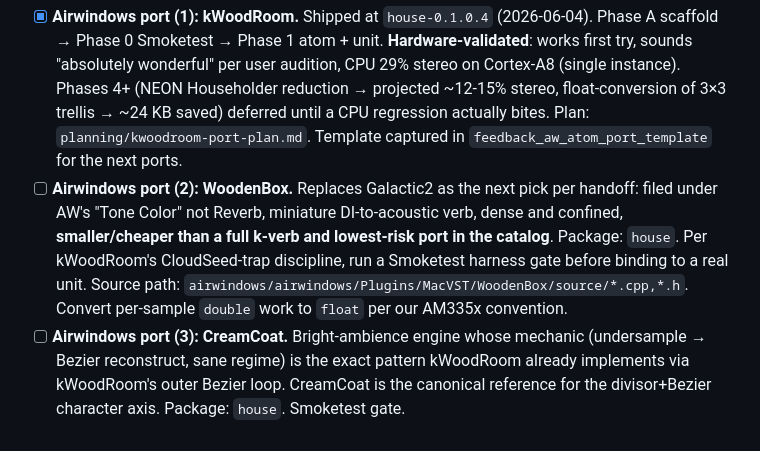
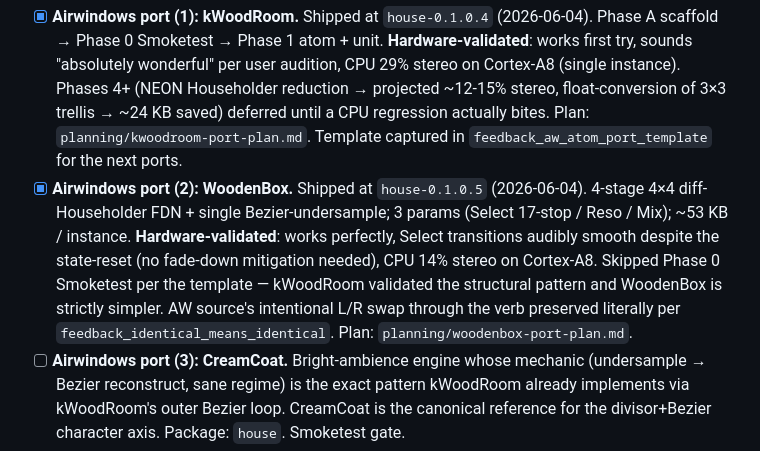
Before and after one commit to stolmine/er-301-habitat, a Markdown page: todo.md, the part around the change. GitHub-like rendering.

Commit message:
todo: mark WoodenBox port done

```diff
--- a/todo.md
+++ b/todo.md
@@ -1186,7 +1186,7 @@ Evaluate these once the framework is live. Each one has semantic output coupling
 - [x] **Airwindows reverb port research** (2026-05-30). Full per-candidate writeup + per-bucket ranking + DON'T-PORT list in `planning/airwindows-reverb-research.md`. Headline: **Galactic** (bombastic, ~488 KB, LOW risk, mature 3-stage FDN with fixed-tap reads) → **kWoodRoom** (small wooden room, ~220 KB, MEDIUM risk, dual 3x3/6x6 nested matrix with Bezier undersampling) → **Galactic2** (pocket, ~216 KB, LOW risk, parameter respin of Galactic). All three covered are MIT, none of the top-3 contain CloudSeed-trap patterns (no modulated allpass chains, no init-order DSP, no per-sample topology switches). Surprising findings: **PocketVerbs is the LARGEST reverb in the catalog** (~4.2 MB stereo) despite the name, MV has a per-sample 26-case switch on `stage` matching the documented runtime-branched-DSP-dispatch crash pattern, VerbTiny is not actually tiny (~525 KB stereo from doubled a4/b4 banks), Pyewacket isn't a reverb at all (waveshaper). DO-NOT-PORT list: PocketVerbs, MV, MatrixVerb, Reverb (namesake), Verbity/Verbity2 (redundant with Galactic), VerbSixes/VerbThic.
 - [-] **Airwindows port queue** (revised 2026-06-02 after handoff integration — see `planning/refs/airwindows-port-handoff.md` + `planning/airwindows-reverb-research.md` addendum). Active port: **kWoodRoom** (kWoodRoom). Then in order: WoodenBox → CreamCoat → BrightAmbience3 → Galactic → Verbity. All land in the new `house` package.
 - [x] **Airwindows port (1): kWoodRoom.** Shipped at `house-0.1.0.4` (2026-06-04). Phase A scaffold → Phase 0 Smoketest → Phase 1 atom + unit. **Hardware-validated**: works first try, sounds "absolutely wonderful" per user audition, CPU 29% stereo on Cortex-A8 (single instance). Phases 4+ (NEON Householder reduction → projected ~12-15% stereo, float-conversion of 3×3 trellis → ~24 KB saved) deferred until a CPU regression actually bites. Plan: `planning/kwoodroom-port-plan.md`. Template captured in `feedback_aw_atom_port_template` for the next ports.
-- [ ] **Airwindows port (2): WoodenBox.** Replaces Galactic2 as the next pick per handoff: filed under AW's "Tone Color" not Reverb, miniature DI-to-acoustic verb, dense and confined, **smaller/cheaper than a full k-verb and lowest-risk port in the catalog**. Package: `house`. Per kWoodRoom's CloudSeed-trap discipline, run a Smoketest harness gate before binding to a real unit. Source path: `airwindows/airwindows/Plugins/MacVST/WoodenBox/source/*.cpp,*.h`. Convert per-sample `double` work to `float` per our AM335x convention.
+- [x] **Airwindows port (2): WoodenBox.** Shipped at `house-0.1.0.5` (2026-06-04). 4-stage 4×4 diff-Householder FDN + single Bezier-undersample; 3 params (Select 17-stop / Reso / Mix); ~53 KB / instance. **Hardware-validated**: works perfectly, Select transitions audibly smooth despite the state-reset (no fade-down mitigation needed), CPU 14% stereo on Cortex-A8. Skipped Phase 0 Smoketest per the template — kWoodRoom validated the structural pattern and WoodenBox is strictly simpler. AW source's intentional L/R swap through the verb preserved literally per `feedback_identical_means_identical`. Plan: `planning/woodenbox-port-plan.md`.
 - [ ] **Airwindows port (3): CreamCoat.** Bright-ambience engine whose mechanic (undersample → Bezier reconstruct, sane regime) is the exact pattern kWoodRoom already implements via kWoodRoom's outer Bezier loop. CreamCoat is the canonical reference for the divisor+Bezier character axis. Package: `house`. Smoketest gate.
 - [ ] **Airwindows port (4): BrightAmbience3.** Gated bright halo. **Use the "3", not the original BrightAmbience** — the original is the CPU-hungry naive-prime-tap version. The "3" is the undersampled rebuild. Package: `house`. Smoketest gate.
 - [ ] **Airwindows port (5): Galactic.** The lush option. Per original research: 3-stage cascaded 4x4 FDN with 12 fixed-tap delays + tiny 256-sample modulated pre-delay. ~488 KB stereo. LOW port risk. Package: `house`.
```
